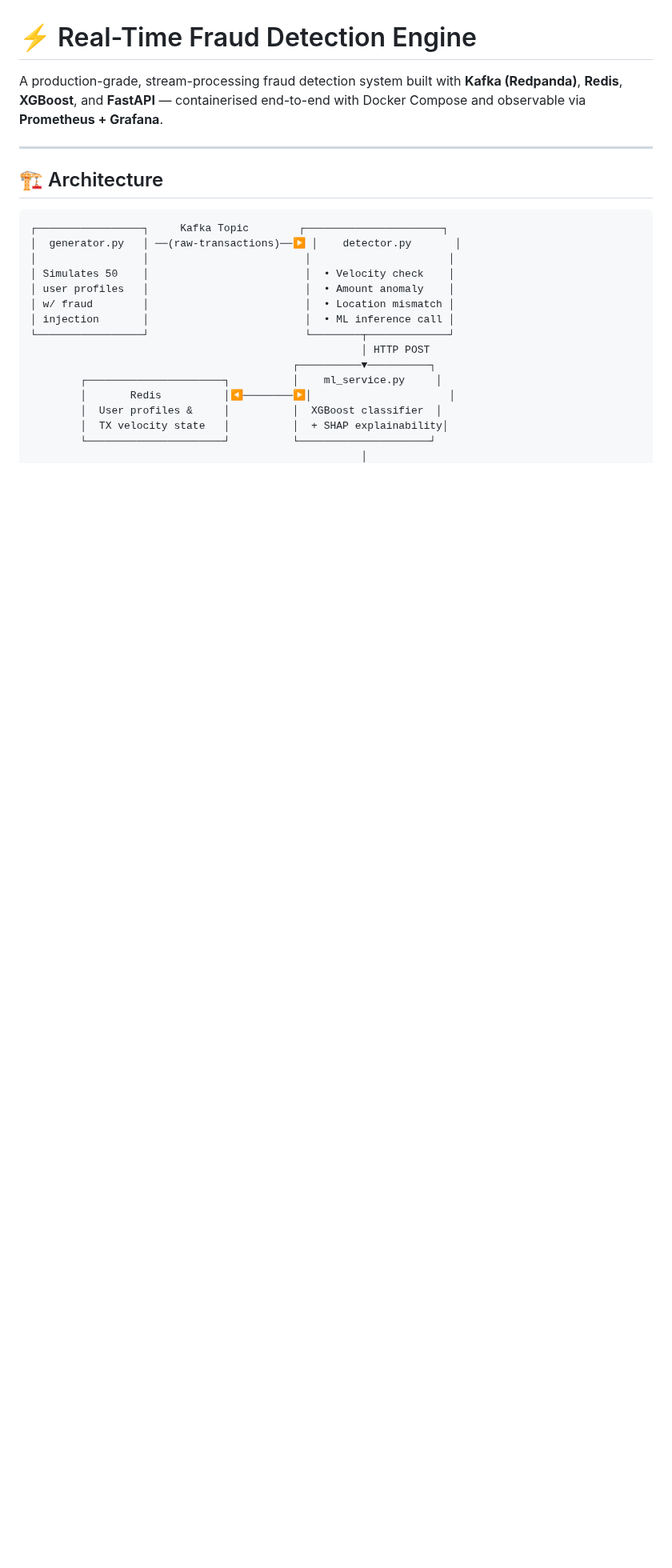
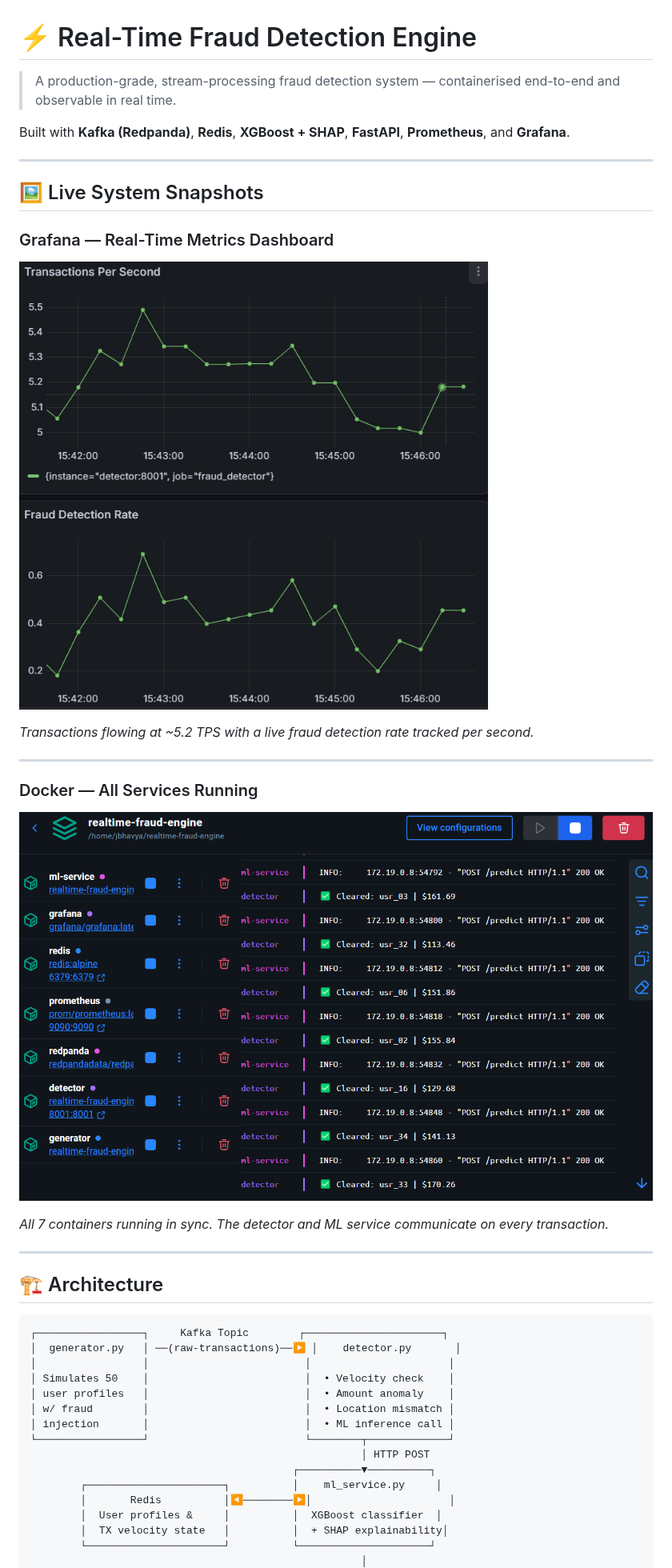
Before and after one commit to jbhavya876/realtime-fraud-detection-engine, a Markdown page: README.md, the part around one of its changes. Shown at 80% size. Rendered like a GitHub page; pictures changed too: screenshots/docker_services.png (added), screenshots/grafana_dashboard.png (added); blank space fills up the shorter version.

Commit message:
Update README file with the snapshots of the engine

```diff
--- a/README.md
+++ b/README.md
@@ -1,6 +1,26 @@
 # ⚡ Real-Time Fraud Detection Engine
 
-A production-grade, stream-processing fraud detection system built with **Kafka (Redpanda)**, **Redis**, **XGBoost**, and **FastAPI** — containerised end-to-end with Docker Compose and observable via **Prometheus + Grafana**.
+> A production-grade, stream-processing fraud detection system — containerised end-to-end and observable in real time.
+
+Built with **Kafka (Redpanda)**, **Redis**, **XGBoost + SHAP**, **FastAPI**, **Prometheus**, and **Grafana**.
+
+---
+
+## 🖼️ Live System Snapshots
+
+### Grafana — Real-Time Metrics Dashboard
+
+![Grafana Dashboard — Transactions Per Second & Fraud Detection Rate](screenshots/grafana_dashboard.png)
+
+_Transactions flowing at ~5.2 TPS with a live fraud detection rate tracked per second._
+
+---
+
+### Docker — All Services Running
+
+![Docker — All 7 Services Healthy](screenshots/docker_services.png)
+
+_All 7 containers running in sync. The detector and ML service communicate on every transaction._
 
 ---
 
```
Also changed, not shown: other parts of README.md (+46 -22 lines).
